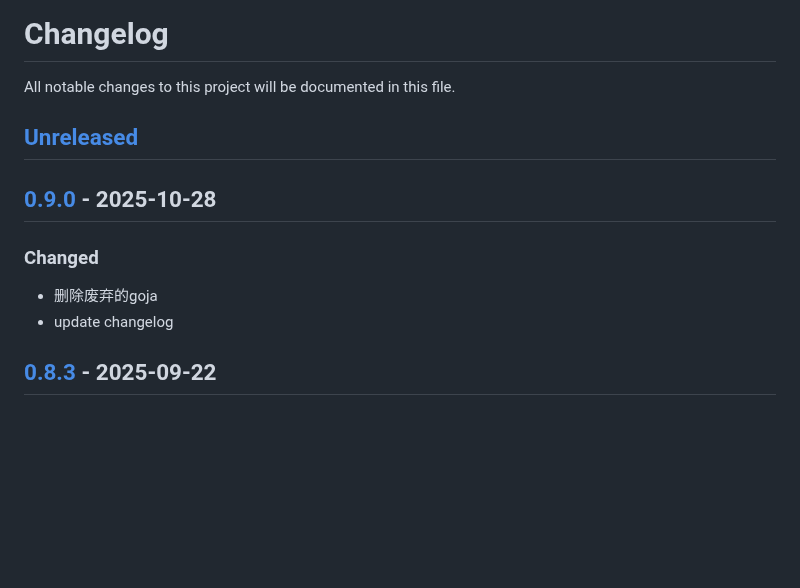
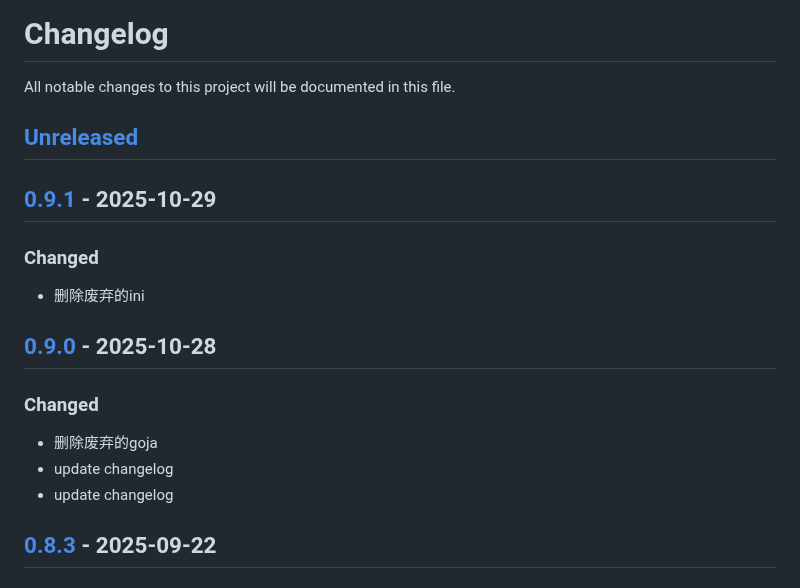
Before and after one commit to quant1x/pkg, a Markdown page: CHANGELOG.md, the part around one of its changes. Rendered like a GitHub page; blank space fills up the shorter version.

Commit message:
update changelog

```diff
--- a/CHANGELOG.md
+++ b/CHANGELOG.md
@@ -3,9 +3,14 @@ All notable changes to this project will be documented in this file.
 
 ## [Unreleased]
 
+## [0.9.1] - 2025-10-29
+### Changed
+- 删除废弃的ini
+
 ## [0.9.0] - 2025-10-28
 ### Changed
 - 删除废弃的goja
+- update changelog
 - update changelog
 
 ## [0.8.3] - 2025-09-22
```
Also changed, not shown: other parts of CHANGELOG.md (+2 -1 lines).
